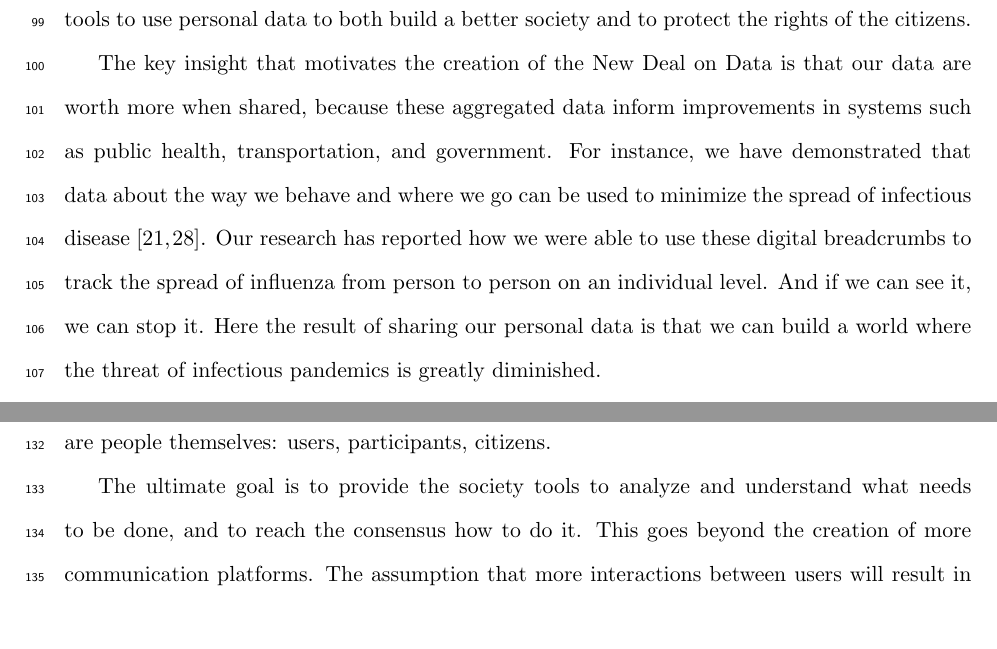
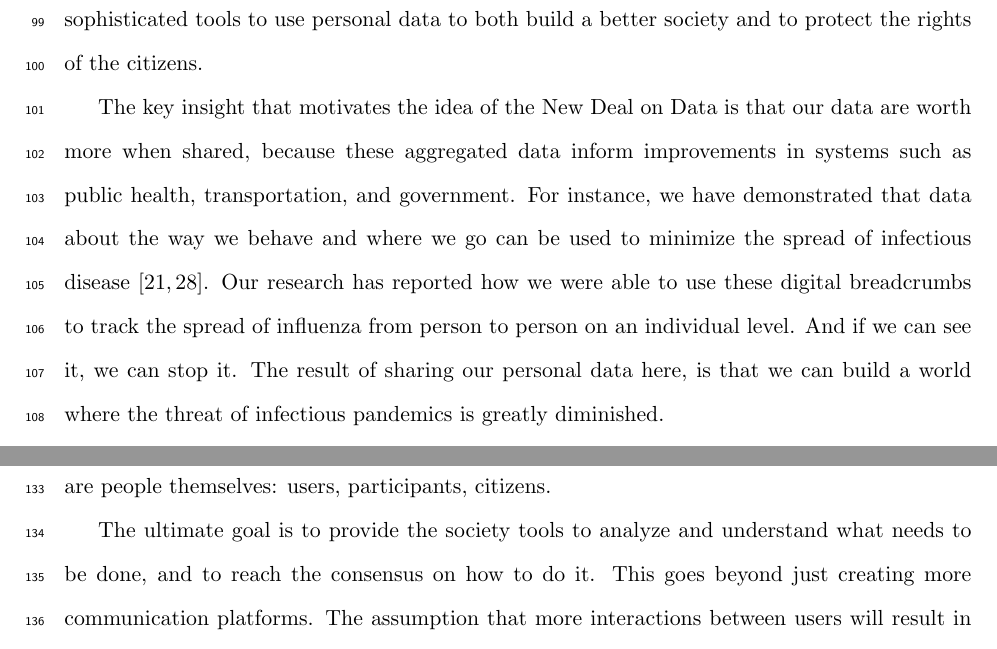
Before and after one commit to eCitizen/chapter, a LaTeX document (COMPILATION.tex, which reads WORKING_CHAPTER.tex): two parts of pages 5 and 6 of 37, joined at a grey line, cut so that both start at the same text. Compiled offline with pdfLaTeX.

Commit message:
some minor tweaks

```diff
--- a/WORKING_CHAPTER.tex
+++ b/WORKING_CHAPTER.tex
@@ -52,13 +52,13 @@ On one hand, we need to enable even more data sharing for the public good; on th
 
 A successful data-driven society must be able to guarantee that our data will not be abused; perhaps especially that government will not abuse the power conferred by access to such fine-grain data.
 To achieve the positive possibilities of the new society, we require the \emph{New Deal on Data}, workable guarantees that the data needed for public good are readily available while at the same time protecting the citizenry~\cite{pentland2009reality}.
-We must develop much more powerful and sophisticated tools to use personal data to both build a better society and to protect the rights of the citizens.
+For this, we must develop much more powerful and sophisticated tools to use personal data to both build a better society and to protect the rights of the citizens.
 
-The key insight that motivates the creation of the New Deal on Data is that our data are worth more when shared, because these aggregated data inform improvements in systems such as public health, transportation, and government.
+The key insight that motivates the idea of the New Deal on Data is that our data are worth more when shared, because these aggregated data inform improvements in systems such as public health, transportation, and government.
 For instance, we have demonstrated that data about the way we behave and where we go can be used to minimize the spread of infectious disease~\cite{madan2010social, pentland2009using}.
 Our research has reported how we were able to use these digital breadcrumbs to track the spread of influenza from person to person on an individual level.
 And if we can see it, we can stop it.
-Here the result of sharing our personal data is that we can build a world where the threat of infectious pandemics is greatly diminished.
+The result of sharing our personal data here, is that we can build a world where the threat of infectious pandemics is greatly diminished.
 
 Similarly, if we are worried about global warming, these shared, aggregated data can show us how patterns of mobility relate to productivity~\cite{pan2013urban}.
 In turn, this provides us with the ability to design cities that are more productive and, at the same time, more energy efficient.
@@ -76,8 +76,8 @@ These private organizations must be thus the key players in the New Deal on Data
 Likewise, these data should not become the exclusive domain of the government, as this will not serve the public interest of transparency; we should be suspicious of trusting the government with such power.
 Ultimately, the entities who should be empowered to share and make decisions about their data, are people themselves: users, participants, citizens.
 
-The ultimate goal is to provide the society tools to analyze and understand what needs to be done, and to reach the consensus how to do it.
-This goes beyond the creation of more communication platforms.
+The ultimate goal is to provide the society tools to analyze and understand what needs to be done, and to reach the consensus on how to do it.
+This goes beyond just creating more communication platforms.
 The assumption that more interactions between users will result in better decisions being made, may be very misleading.
 Although in the recent years we have seen some great examples of using social networks for better organization in society, for example during political protests~\cite{grossman2009iran, barry2009protests}, we are not even close to the point where we can start reaching consensus about the big problems: epidemics, climate change, pollution.
 The discussions must be data driven, involving both experts and wisdom of the crowds.
```
Also changed, not shown: COMPILATION.pdf.
